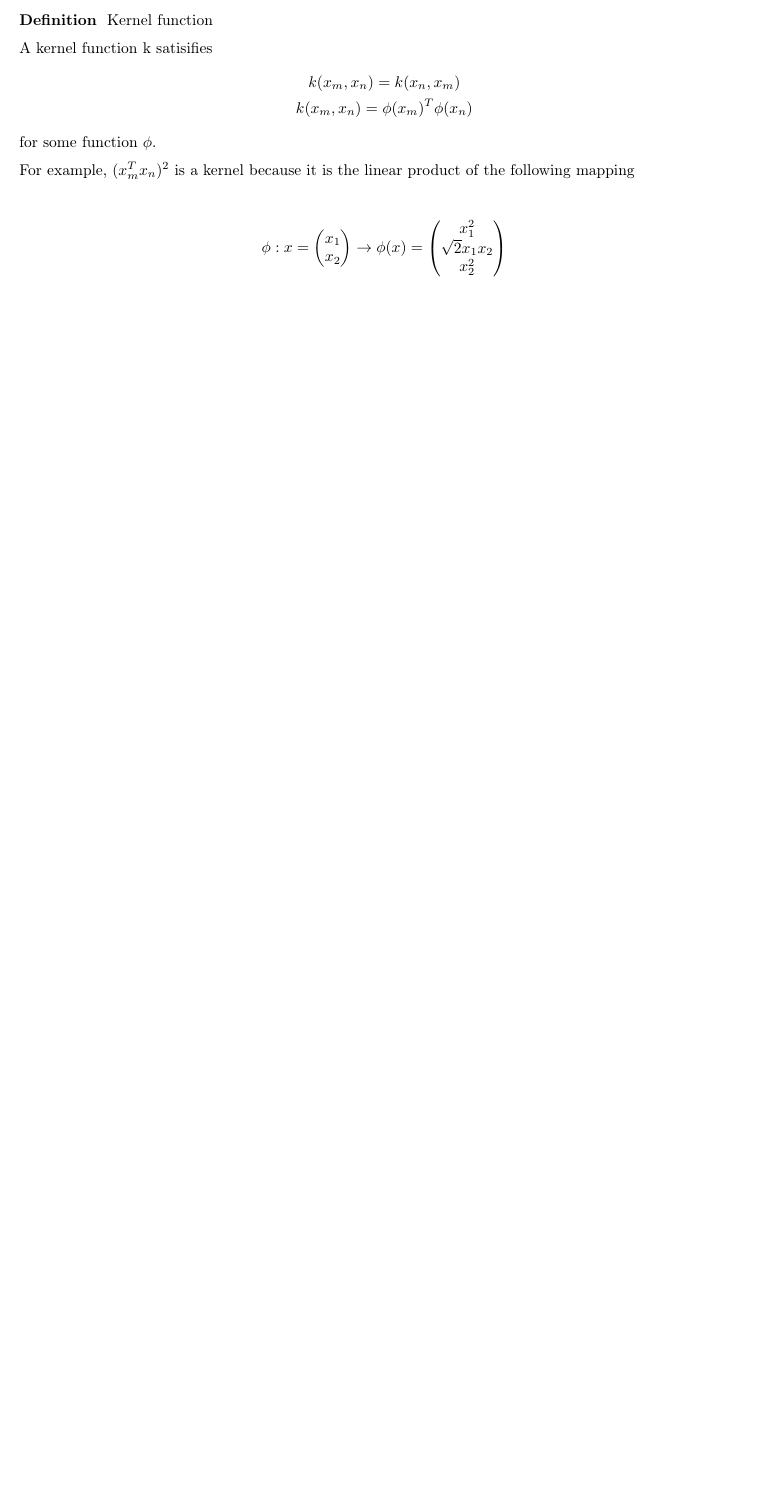
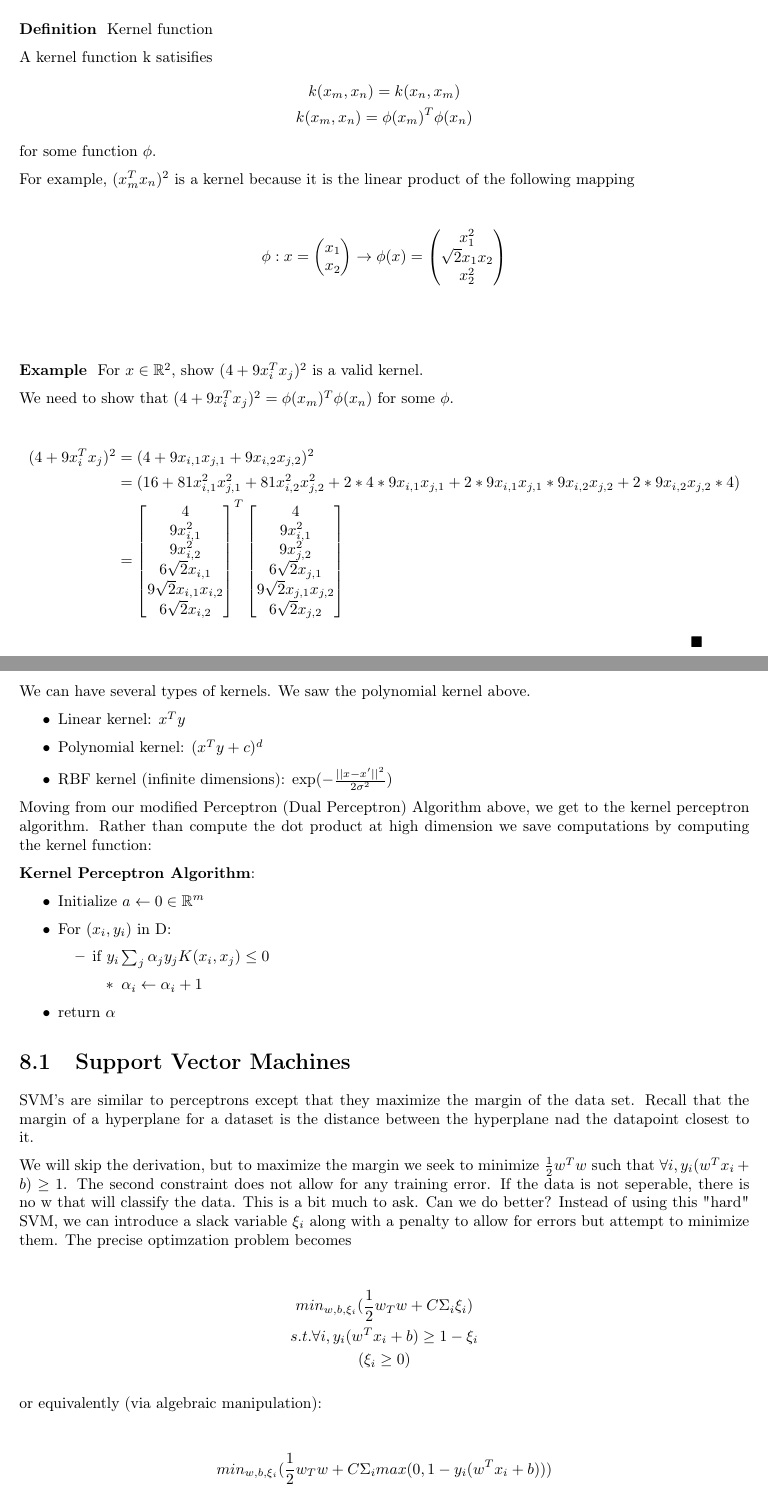
Before and after one commit to EinarBalan/LaTeX, a LaTeX thesis (csm146/csm146.tex, which reads csm146/l8.tex): part of page 27 of 27 before the commit and two parts of pages 27 and 28 of 28 after it, the two joined at a grey line, cut so that both start at the same text, the shorter picture padded with empty space. Compiled offline with pdfLaTeX.

Commit message:
m146 lec 13

```diff
--- a/csm146/l8.tex
+++ b/csm146/l8.tex
@@ -68,3 +68,76 @@ We can compute the dot product $\phi(x_i)^T \phi(x_j)$ efficiently even at high
         \end{pmatrix}
     \end{align*}
 \end{definition}
+
+\begin{example}
+    For $x \in \mathbb{R}^2$, show $(4+9x_i^Tx_j)^2$ is a valid kernel.
+
+    We need to show that $(4+9x_i^Tx_j)^2 = \phi(x_m)^T \phi(x_n)$ for some $\phi$.
+
+    \begin{equation*}
+        \begin{split}
+            (4+9x_i^Tx_j)^2 &= (4+9x_{i,1}x_{j,1} + 9x_{i,2}x_{j,2})^2 \\
+            &= (16 + 81x_{i,1}^2x_{j,1}^2 + 81x_{i,2}^2x_{j,2}^2 + 2 * 4 * 9x_{i,1}x_{j,1} + 2 * 9x_{i,1}x_{j,1} * 9x_{i,2}x_{j,2} + 2 * 9x_{i,2}x_{j,2} * 4) \\
+            &= \begin{bmatrix}
+                4 \\
+                9x_{i,1}^2 \\
+                9x_{i,2}^2 \\
+                6\sqrt{2}x_{i,1} \\
+                9\sqrt{2}x_{i,1}x_{i,2} \\
+                6\sqrt{2}x_{i,2} \\
+            \end{bmatrix}^T \begin{bmatrix}
+                4 \\
+                9x_{i,1}^2 \\
+                9x_{j,2}^2 \\
+                6\sqrt{2}x_{j,1} \\
+                9\sqrt{2}x_{j,1}x_{j,2} \\
+                6\sqrt{2}x_{j,2} \\
+            \end{bmatrix}
+        \end{split}
+    \end{equation*}
+    \qed{}
+
+\end{example}
+
+\begin{absolutelynopagebreak}
+    We can have several types of kernels. We saw the polynomial kernel above.
+    \begin{itemize}
+        \item Linear kernel: $x^Ty$
+        \item Polynomial kernel: $(x^Ty + c)^d$
+        \item RBF kernel (infinite dimensions): $\exp(-\frac{||x-x'||^2}{2\sigma^2})$
+    \end{itemize}
+\end{absolutelynopagebreak}
+
+Moving from our modified Perceptron (Dual Perceptron) Algorithm above, we get to the kernel perceptron algorithm. Rather than compute the dot product at high dimension we save computations by computing the kernel function:
+
+\kw{Kernel Perceptron Algorithm}:
+\begin{itemize}
+    \item Initialize $a \leftarrow 0 \in \mathbb{R}^{m}$
+    \item For $(x_i, y_i)$ in D:
+    \begin{itemize}
+        \item if $y_i \sum_j \alpha_j y_j K(x_i, x_j) \leq 0$
+        \begin{itemize}
+            \item $\alpha_i \leftarrow \alpha_i + 1$
+        \end{itemize}
+    \end{itemize}
+    \item return $\alpha$
+\end{itemize}
+
+\section{Support Vector Machines}
+SVM's are similar to perceptrons except that they maximize the margin of the data set. Recall that the margin of a hyperplane for a dataset is the distance between the hyperplane nad the datapoint closest to it.
+
+We will skip the derivation, but to maximize the margin we seek to minimize $\frac{1}{2}w^Tw$ such that $\forall i, y_i(w^Tx_i + b) \ge 1$. The second constraint does not allow for any training error. If the data is not seperable, there is no w that will classify the data. This is a bit much to ask. Can we do better? Instead of using this "hard" SVM, we can introduce a slack variable $\xi_i$ along with a penalty to allow for errors but attempt to minimize them. The precise optimzation problem becomes
+
+\begin{gather*}
+    min_{w, b, \xi_i}(\frac{1}{2}w_Tw + C\Sigma_i \xi_i) \\
+    s.t. \forall i, y_i(w^Tx_i + b) \ge 1 - \xi_i \\
+    (\xi_i \ge 0)
+\end{gather*}
+
+or equivalently (via algebraic manipulation)$: $
+
+\begin{gather*}
+    min_{w, b, \xi_i}(\frac{1}{2}w_Tw + C\Sigma_i max(0, 1-y_i(w^Tx_i + b)))
+\end{gather*}
+
+First term represents us maximizing the margin while the second term is the penalty for mispredictions.
```
Also changed, not shown: cs181/hw/hw4/hw4.tex (added, +88 -0 lines), cs181/hw/hw4/hw4.pdf (added), csm146/csm146.pdf.
